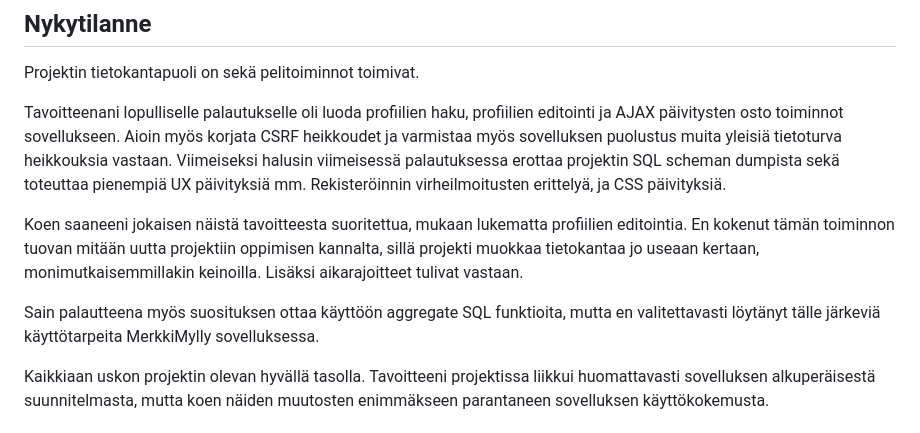
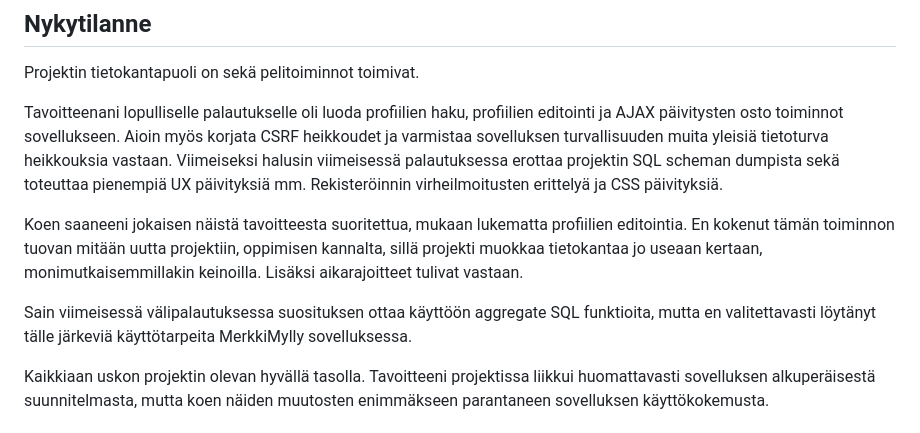
Before and after one commit to JuhoTurunen/MerkkiMylly, a Markdown page: README.md, the part around the change. GitHub-like rendering.

```diff
--- a/README.md
+++ b/README.md
@@ -10,11 +10,11 @@ Ohjelmassa olisi hakutoiminto jolla voi hakea muita pelaajia ja nähdä heidän
 
 Projektin tietokantapuoli on sekä pelitoiminnot toimivat.
 
-Tavoitteenani lopulliselle palautukselle oli luoda profiilien haku, profiilien editointi ja AJAX päivitysten osto toiminnot sovellukseen. Aioin myös korjata CSRF heikkoudet ja varmistaa myös sovelluksen puolustus muita yleisiä tietoturva heikkouksia vastaan. Viimeiseksi halusin viimeisessä palautuksessa erottaa projektin SQL scheman dumpista sekä toteuttaa pienempiä UX päivityksiä mm. Rekisteröinnin virheilmoitusten erittelyä, ja CSS päivityksiä.
+Tavoitteenani lopulliselle palautukselle oli luoda profiilien haku, profiilien editointi ja AJAX päivitysten osto toiminnot sovellukseen. Aioin myös korjata CSRF heikkoudet ja varmistaa sovelluksen turvallisuuden muita yleisiä tietoturva heikkouksia vastaan. Viimeiseksi halusin viimeisessä palautuksessa erottaa projektin SQL scheman dumpista sekä toteuttaa pienempiä UX päivityksiä mm. Rekisteröinnin virheilmoitusten erittelyä ja CSS päivityksiä.
 
-Koen saaneeni jokaisen näistä tavoitteesta suoritettua, mukaan lukematta profiilien editointia. En kokenut tämän toiminnon tuovan mitään uutta projektiin oppimisen kannalta, sillä projekti muokkaa tietokantaa jo useaan kertaan, monimutkaisemmillakin keinoilla. Lisäksi aikarajoitteet tulivat vastaan.
+Koen saaneeni jokaisen näistä tavoitteesta suoritettua, mukaan lukematta profiilien editointia. En kokenut tämän toiminnon tuovan mitään uutta projektiin, oppimisen kannalta, sillä projekti muokkaa tietokantaa jo useaan kertaan, monimutkaisemmillakin keinoilla. Lisäksi aikarajoitteet tulivat vastaan.
 
-Sain palautteena myös suosituksen ottaa käyttöön aggregate SQL funktioita, mutta en valitettavasti löytänyt tälle järkeviä käyttötarpeita MerkkiMylly sovelluksessa.
+Sain viimeisessä välipalautuksessa suosituksen ottaa käyttöön aggregate SQL funktioita, mutta en valitettavasti löytänyt tälle järkeviä käyttötarpeita MerkkiMylly sovelluksessa.
 
 Kaikkiaan uskon projektin olevan hyvällä tasolla. Tavoitteeni projektissa liikkui huomattavasti sovelluksen alkuperäisestä suunnitelmasta, mutta koen näiden muutosten enimmäkseen parantaneen sovelluksen käyttökokemusta.
 
```
